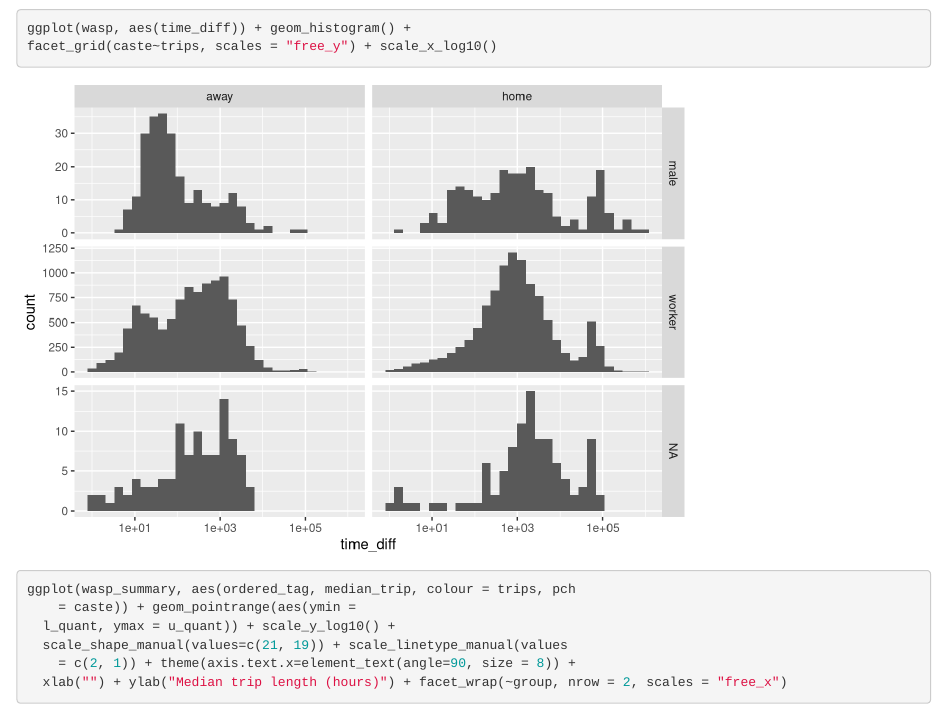
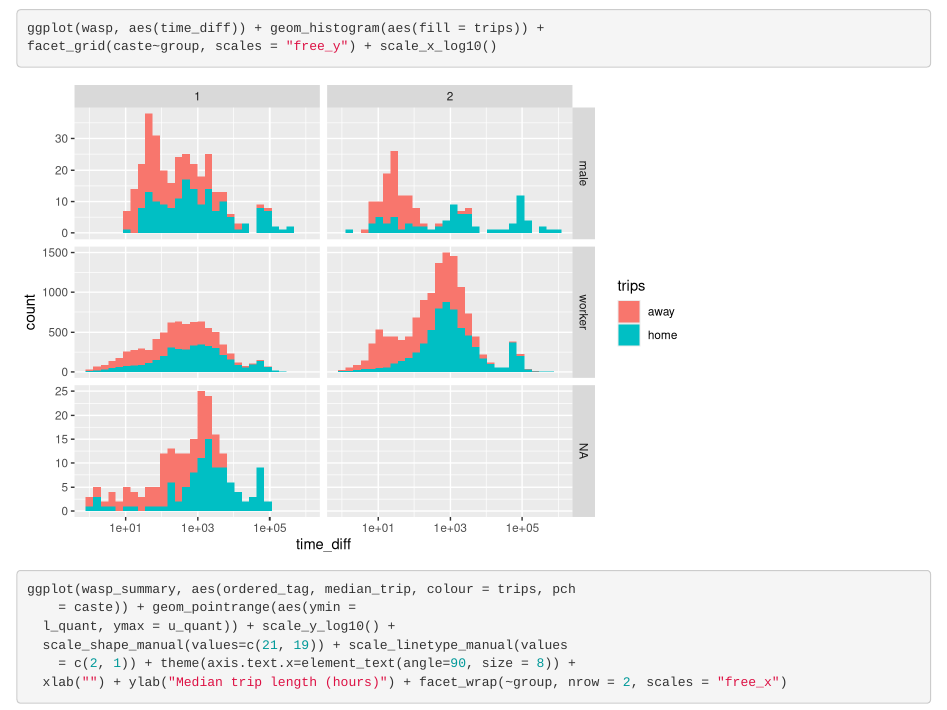
Before and after one commit to seananderson/jackets, an R Markdown document (vignettes/make-wasp-data.Rmd): the page in a window 1100 px wide, from 2240 px down. Rendered offline with R 4.5, knitr and Pandoc, with nearby package versions.

Commit message:
Add aes to 2nd histogram

````diff
--- a/vignettes/make-wasp-data.Rmd
+++ b/vignettes/make-wasp-data.Rmd
@@ -114,8 +114,8 @@ facet_grid(caste~group, scales = "free_y")
 ```
 
 ```{r, warning=FALSE, message=FALSE}
-ggplot(wasp, aes(time_diff)) + geom_histogram() +
-facet_grid(caste~trips, scales = "free_y") + scale_x_log10()
+ggplot(wasp, aes(time_diff)) + geom_histogram(aes(fill = trips)) +
+facet_grid(caste~group, scales = "free_y") + scale_x_log10()
 ```
 
 ```{r, warning=FALSE, fig.width=10}
````
